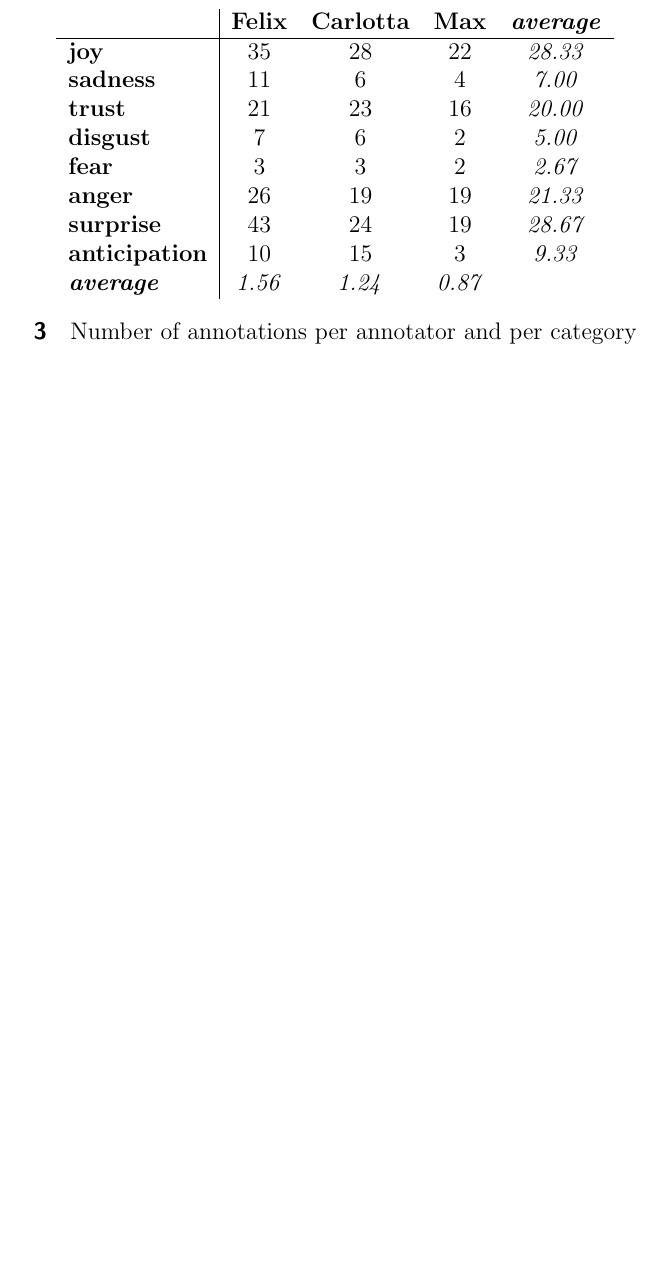
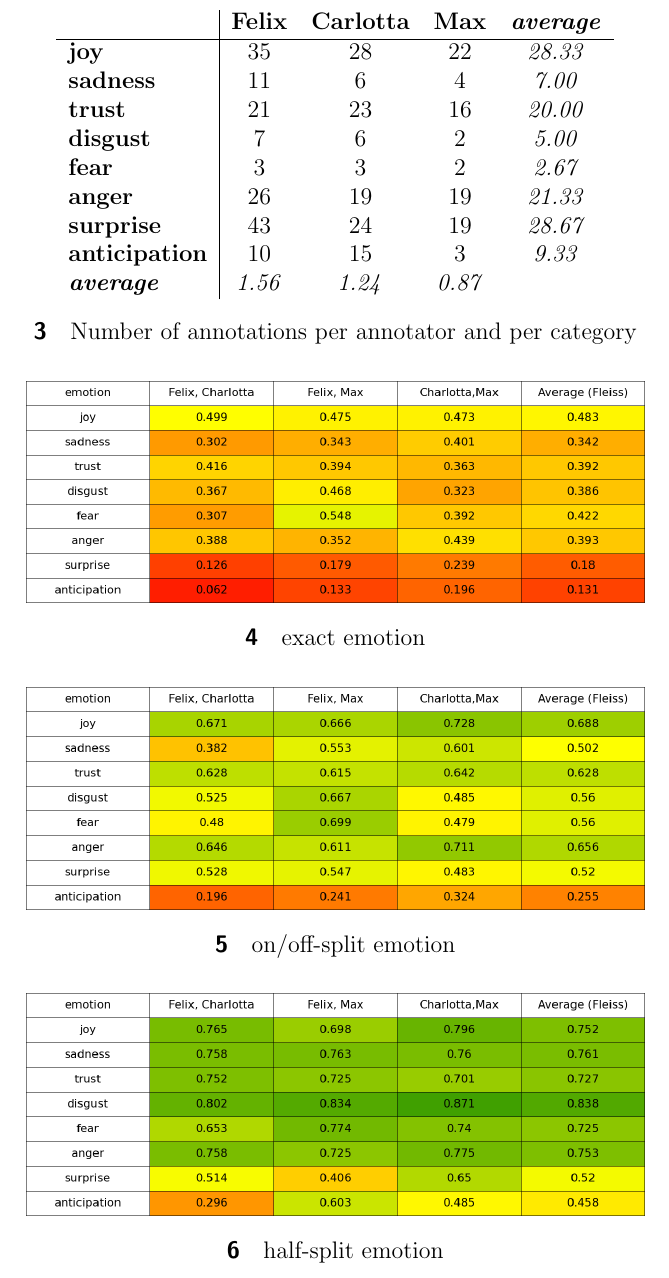
Before and after one commit to Stunkymonkey/emotion-analysis, a LaTeX problem sheet (excercise1/assignment1_explanation.tex): part of page 3 of 3, cut so that both start at the same text, the shorter picture padded with empty space. Compiled offline with pdfLaTeX.

Commit message:
[ex1] append tables to addition sheet

```diff
--- a/excercise1/assignment1_explanation.tex
+++ b/excercise1/assignment1_explanation.tex
@@ -68,3 +68,21 @@ joy & \textbf{24}\\
 \caption{Number of annotations per annotator and per category}
 \end{figure}
 
+% TODO: \usepackage{graphicx} required
+\begin{figure}
+	\centering
+	\includegraphics[width=0.7\linewidth]{emotion-eval-equal_distance}
+	\caption[]{exact emotion}
+	\label{fig:emotion-eval-equaldistance}
+\end{figure}
+
+\begin{figure}
+	\centering
+	\includegraphics[width=0.7\linewidth]{emotion-eval-on_off_split}
+	\caption[]{on/off-split emotion}
+	\label{fig:emotion-eval-on_off_split}
+\end{figure}
+
+\begin{figure}
+	\centering
+	\includegraphics[width=0.7\linewidth]{emotion-eval-half_split}
```
Also changed, not shown: excercise1/assignment1_explanation.pdf, excercise1/assignment1_explanation.tex (6 more changed lines).
